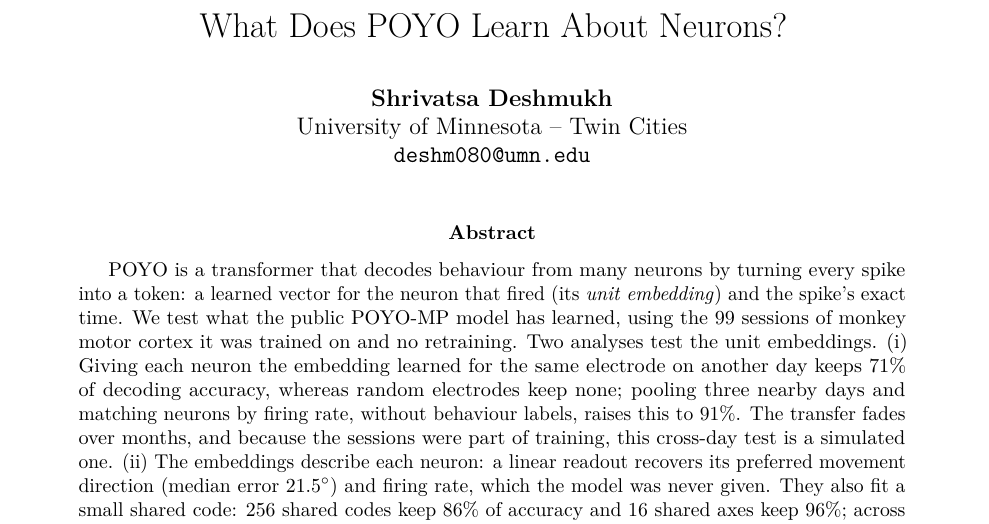
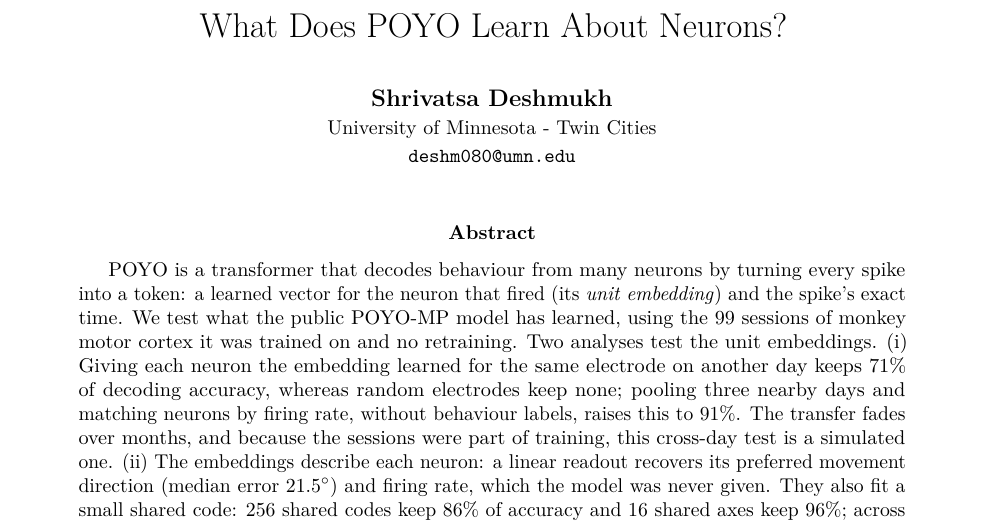
Before and after one commit to Shrivatsa-Deshmukh/what-poyo-learns, a LaTeX paper (main.tex): part of page 1 of 19, cut so that both start at the same text. Compiled offline with pdfLaTeX.

Commit message:
Update author formatting in main.tex

```diff
--- a/main.tex
+++ b/main.tex
@@ -23,8 +23,8 @@
 
 \title{What Does POYO Learn About Neurons?}
 \author{\textbf{Shrivatsa Deshmukh}\\
-University of Minnesota -- Twin Cities\\
-\texttt{deshm080@umn.edu}}
+{\small University of Minnesota - Twin Cities}\\
+{\small\texttt{deshm080@umn.edu}}}
 \date{}
 
 \begin{document}
```
